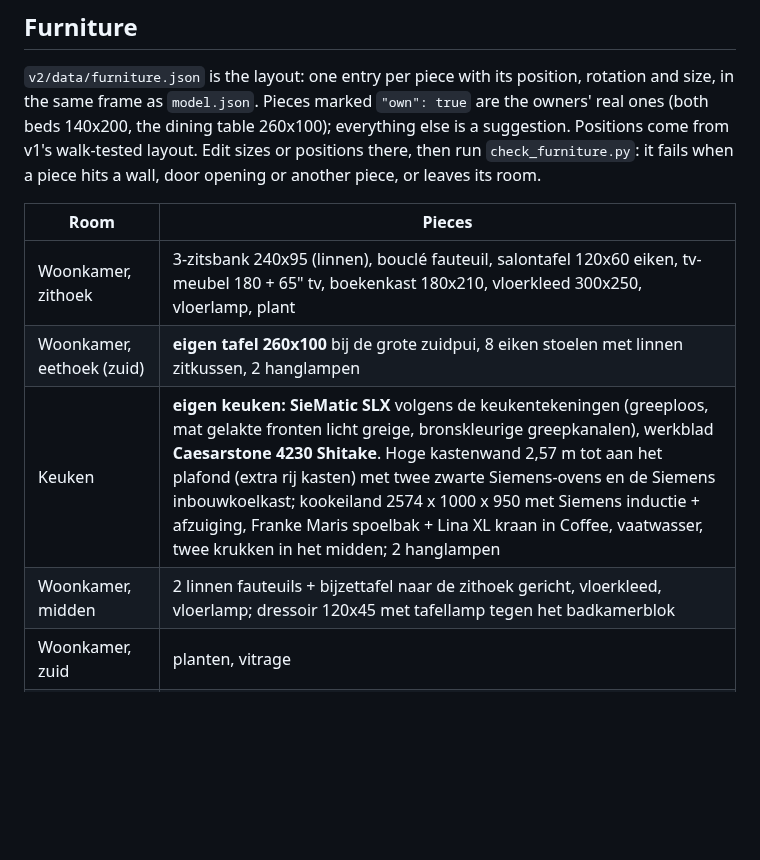
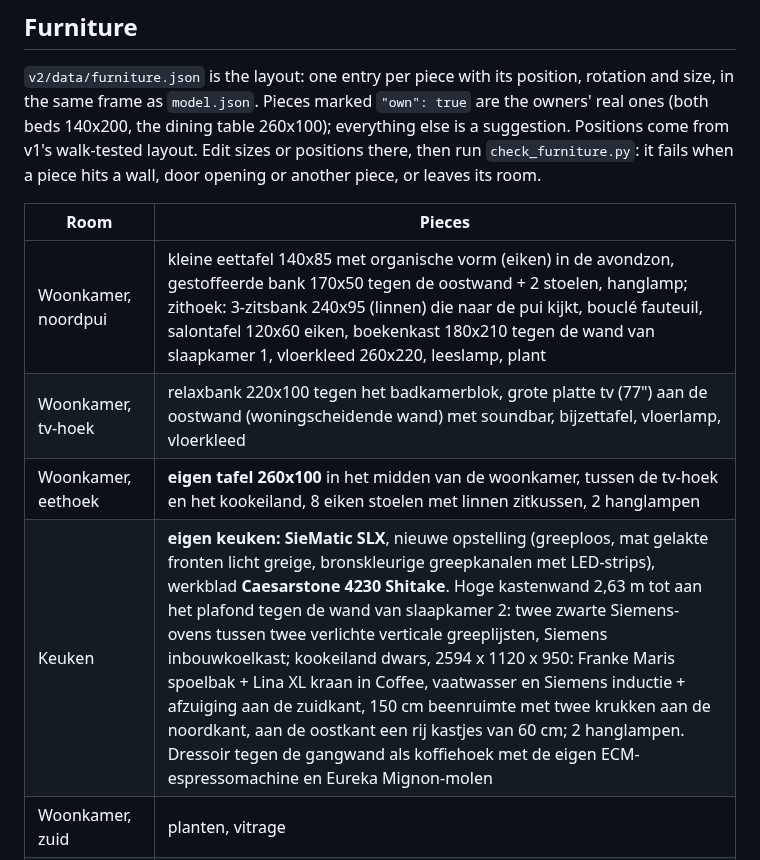
Before and after one commit to pq5rtmqxzb-lgtm/ZoekDePot, a Markdown page: v2/README.md, the part around the change. GitHub-like rendering; blank space fills up the shorter version.

```diff
--- a/v2/README.md
+++ b/v2/README.md
@@ -47,10 +47,10 @@ another piece, or leaves its room.
 
 | Room | Pieces |
 |---|---|
-| Woonkamer, zithoek | 3-zitsbank 240x95 (linnen), bouclé fauteuil, salontafel 120x60 eiken, tv-meubel 180 + 65" tv, boekenkast 180x210, vloerkleed 300x250, vloerlamp, plant |
-| Woonkamer, eethoek (zuid) | **eigen tafel 260x100** bij de grote zuidpui, 8 eiken stoelen met linnen zitkussen, 2 hanglampen |
-| Keuken | **eigen keuken: SieMatic SLX** volgens de keukentekeningen (greeploos, mat gelakte fronten licht greige, bronskleurige greepkanalen), werkblad **Caesarstone 4230 Shitake**. Hoge kastenwand 2,57 m tot aan het plafond (extra rij kasten) met twee zwarte Siemens-ovens en de Siemens inbouwkoelkast; kookeiland 2574 x 1000 x 950 met Siemens inductie + afzuiging, Franke Maris spoelbak + Lina XL kraan in Coffee, vaatwasser, twee krukken in het midden; 2 hanglampen |
-| Woonkamer, midden | 2 linnen fauteuils + bijzettafel naar de zithoek gericht, vloerkleed, vloerlamp; dressoir 120x45 met tafellamp tegen het badkamerblok |
+| Woonkamer, noordpui | kleine eettafel 140x85 met organische vorm (eiken) in de avondzon, gestoffeerde bank 170x50 tegen de oostwand + 2 stoelen, hanglamp; zithoek: 3-zitsbank 240x95 (linnen) die naar de pui kijkt, bouclé fauteuil, salontafel 120x60 eiken, boekenkast 180x210 tegen de wand van slaapkamer 1, vloerkleed 260x220, leeslamp, plant |
+| Woonkamer, tv-hoek | relaxbank 220x100 tegen het badkamerblok, grote platte tv (77") aan de oostwand (woningscheidende wand) met soundbar, bijzettafel, vloerlamp, vloerkleed |
+| Woonkamer, eethoek | **eigen tafel 260x100** in het midden van de woonkamer, tussen de tv-hoek en het kookeiland, 8 eiken stoelen met linnen zitkussen, 2 hanglampen |
+| Keuken | **eigen keuken: SieMatic SLX**, nieuwe opstelling (greeploos, mat gelakte fronten licht greige, bronskleurige greepkanalen met LED-strips), werkblad **Caesarstone 4230 Shitake**. Hoge kastenwand 2,63 m tot aan het plafond tegen de wand van slaapkamer 2: twee zwarte Siemens-ovens tussen twee verlichte verticale greeplijsten, Siemens inbouwkoelkast; kookeiland dwars, 2594 x 1120 x 950: Franke Maris spoelbak + Lina XL kraan in Coffee, vaatwasser en Siemens inductie + afzuiging aan de zuidkant, 150 cm beenruimte met twee krukken aan de noordkant, aan de oostkant een rij kastjes van 60 cm; 2 hanglampen. Dressoir tegen de gangwand als koffiehoek met de eigen ECM-espressomachine en Eureka Mignon-molen |
 | Woonkamer, zuid | planten, vitrage |
 | Slaapkamer 1 | **eigen bed 140x200** met gestoffeerd hoofdbord tegen de lange schuine wand, 2 nachtkastjes + lampen, kledingkast 160x60x230, leesstoel + lamp tegen de oostwand, verduisterend linnen |
 | Slaapkamer 2 | **eigen bed 140x200**, 2 nachtkastjes, kledingkast 200x60x230, bureau 120x60 met stoel in de nis |
```
Also changed, not shown: v2/docs/furniture-plan.png, v2/docs/keuken-voorstel.png, 7 other files.
